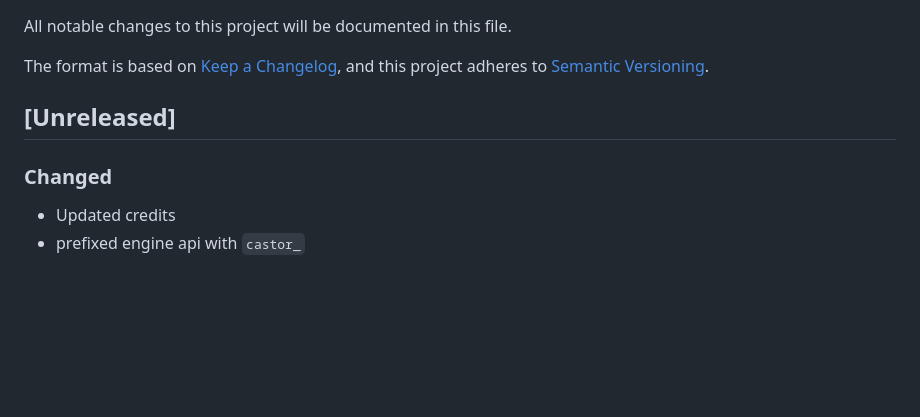
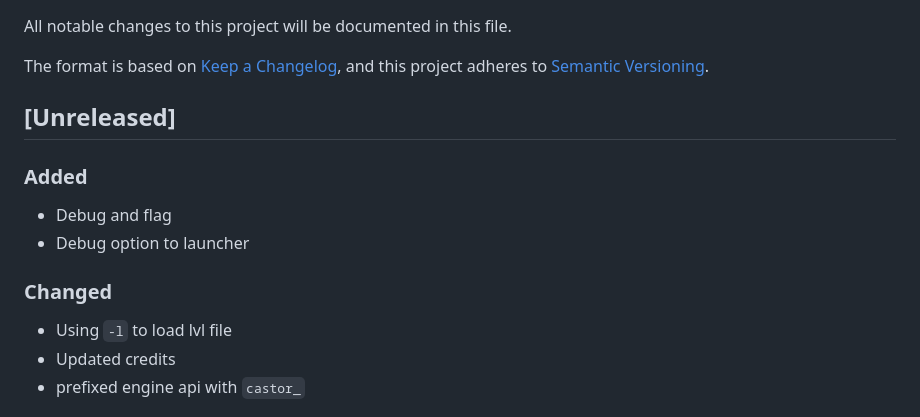
Before and after one commit to KDesp73/castor, a Markdown page: CHANGELOG.md, the part around the change. Drawn GitHub-style; blank space fills up the shorter version.

```diff
--- a/CHANGELOG.md
+++ b/CHANGELOG.md
@@ -7,8 +7,14 @@ The format is based on [Keep a Changelog](https://keepachangelog.com/en/1.1.0/),
 
 ## [Unreleased]
 
+### Added
+
+- Debug and flag
+- Debug option to launcher
+
 ### Changed
 
+- Using `-l` to load lvl file
 - Updated credits
 - prefixed engine api with `castor_`
 
```
